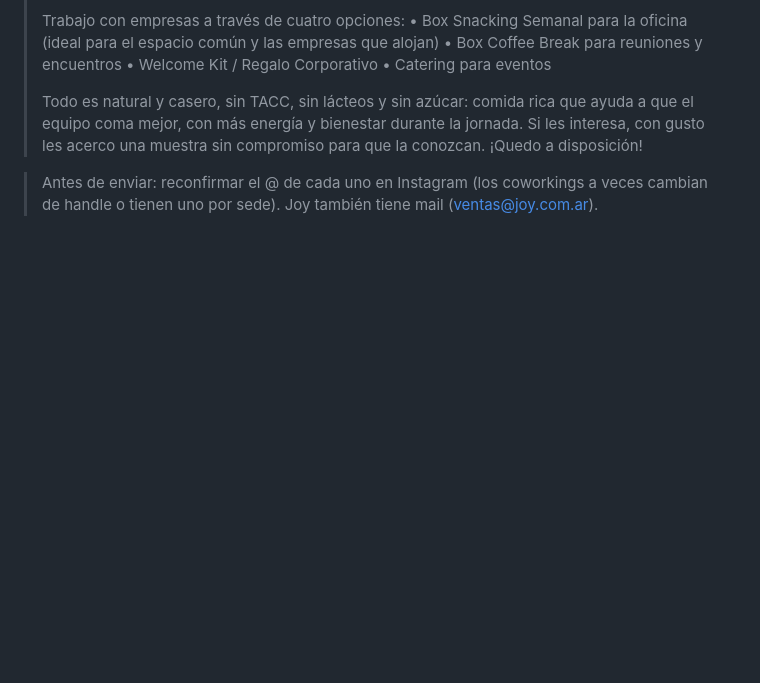
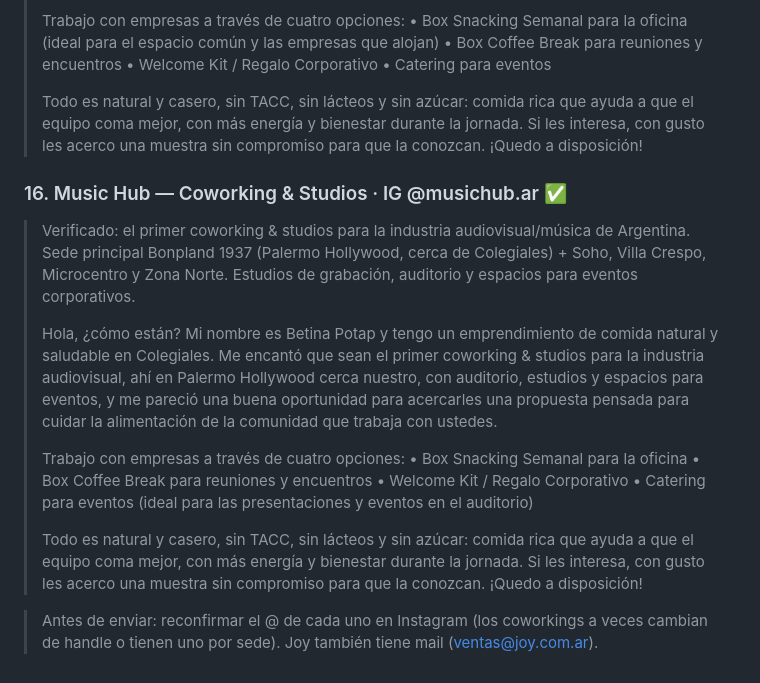
Before and after one commit to tommylopas123-eng/Draling, a Markdown page: betina-potap/MENSAJES.md, the part around the change. Drawn GitHub-style; blank space fills up the shorter version.

Commit message:
Sumo Music Hub (coworking audiovisual) a los mensajes de prospección
Co-Authored-By: Claude Opus 4.8 <noreply@anthropic.com>
Claude-Session: https://claude.ai/code/session_01XaeFkMD9PjqsWxSFt3Fhbp

```diff
--- a/betina-potap/MENSAJES.md
+++ b/betina-potap/MENSAJES.md
@@ -182,5 +182,26 @@
 > equipo coma mejor, con más energía y bienestar durante la jornada. Si les interesa, con gusto les
 > acerco una muestra sin compromiso para que la conozcan. ¡Quedo a disposición!
 
+### 16. Music Hub — Coworking & Studios · IG @musichub.ar ✅
+> Verificado: el primer coworking & studios para la industria audiovisual/música de Argentina.
+> Sede principal Bonpland 1937 (Palermo Hollywood, cerca de Colegiales) + Soho, Villa Crespo,
+> Microcentro y Zona Norte. Estudios de grabación, auditorio y espacios para eventos corporativos.
+>
+> Hola, ¿cómo están? Mi nombre es Betina Potap y tengo un emprendimiento de comida natural y
+> saludable en Colegiales. Me encantó que sean el primer coworking & studios para la industria
+> audiovisual, ahí en Palermo Hollywood cerca nuestro, con auditorio, estudios y espacios para
+> eventos, y me pareció una buena oportunidad para acercarles una propuesta pensada para cuidar la
+> alimentación de la comunidad que trabaja con ustedes.
+>
+> Trabajo con empresas a través de cuatro opciones:
+> • Box Snacking Semanal para la oficina
+> • Box Coffee Break para reuniones y encuentros
+> • Welcome Kit / Regalo Corporativo
+> • Catering para eventos (ideal para las presentaciones y eventos en el auditorio)
+>
+> Todo es natural y casero, sin TACC, sin lácteos y sin azúcar: comida rica que ayuda a que el
+> equipo coma mejor, con más energía y bienestar durante la jornada. Si les interesa, con gusto les
+> acerco una muestra sin compromiso para que la conozcan. ¡Quedo a disposición!
+
 > Antes de enviar: reconfirmar el @ de cada uno en Instagram (los coworkings a veces cambian de
 > handle o tienen uno por sede). Joy también tiene mail (ventas@joy.com.ar).
```
